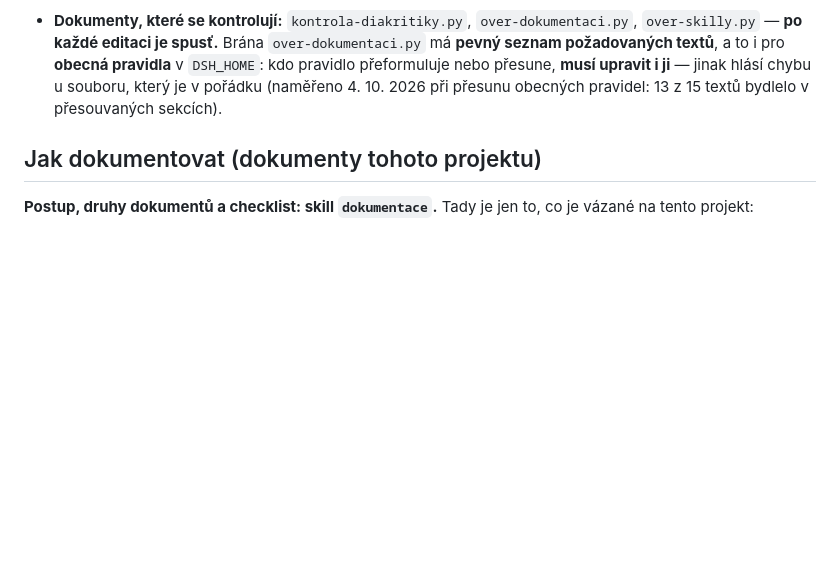
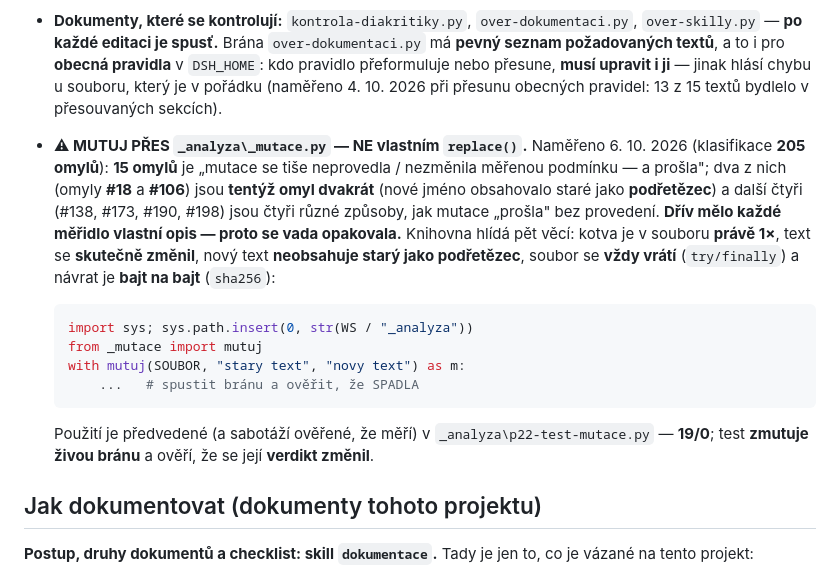
Before and after one commit to ssevcikm-spec/forge-orchestra, a Markdown page: AGENTS.md, the part around the change. Drawn GitHub-style; blank space fills up the shorter version.

Commit message:
P22: AGENTS.md — mutuj pres _mutace.py (15 omylu tiche mutace), ne vlastnim replace()

````diff
--- a/AGENTS.md
+++ b/AGENTS.md
@@ -110,6 +110,25 @@ stav, ne pravidlo, takže se přeměřuje s každou session.
   přesune, **musí upravit i ji** — jinak hlásí chybu u souboru, který je
   v pořádku (naměřeno 4. 10. 2026 při přesunu obecných pravidel: 13 z 15
   textů bydlelo v přesouvaných sekcích).
+- **⚠ MUTUJ PŘES `_analyza\_mutace.py` — NE vlastním `replace()`.** Naměřeno
+  6. 10. 2026 (klasifikace **205 omylů**): **15 omylů** je „mutace se tiše
+  neprovedla / nezměnila měřenou podmínku — a prošla"; dva z nich (omyly
+  **#18** a **#106**) jsou **tentýž omyl dvakrát** (nové jméno obsahovalo staré
+  jako **podřetězec**) a další čtyři (#138, #173, #190, #198) jsou čtyři různé
+  způsoby, jak mutace „prošla" bez provedení. **Dřív mělo každé měřidlo vlastní
+  opis — proto se vada opakovala.** Knihovna hlídá pět věcí: kotva je v souboru
+  **právě 1×**, text se **skutečně změnil**, nový text **neobsahuje starý jako
+  podřetězec**, soubor se **vždy vrátí** (`try/finally`) a návrat je
+  **bajt na bajt** (`sha256`):
+  ```python
+  import sys; sys.path.insert(0, str(WS / "_analyza"))
+  from _mutace import mutuj
+  with mutuj(SOUBOR, "stary text", "novy text") as m:
+      ...   # spustit bránu a ověřit, že SPADLA
+  ```
+  Použití je předvedené (a sabotáží ověřené, že měří) v
+  `_analyza\p22-test-mutace.py` — **19/0**; test **zmutuje živou bránu**
+  a ověří, že se její **verdikt změnil**.
 
 ## Jak dokumentovat (dokumenty tohoto projektu)
 
````
